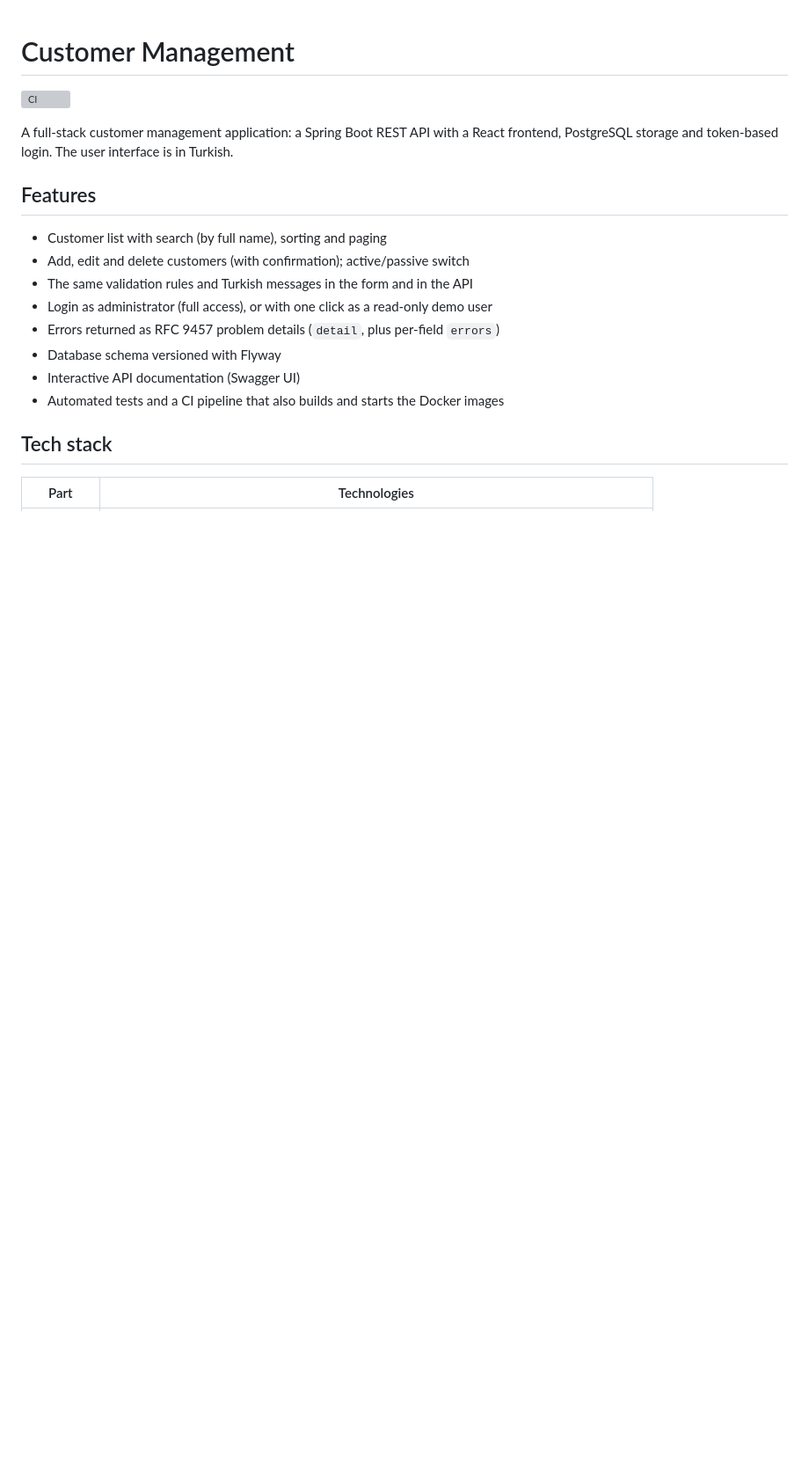
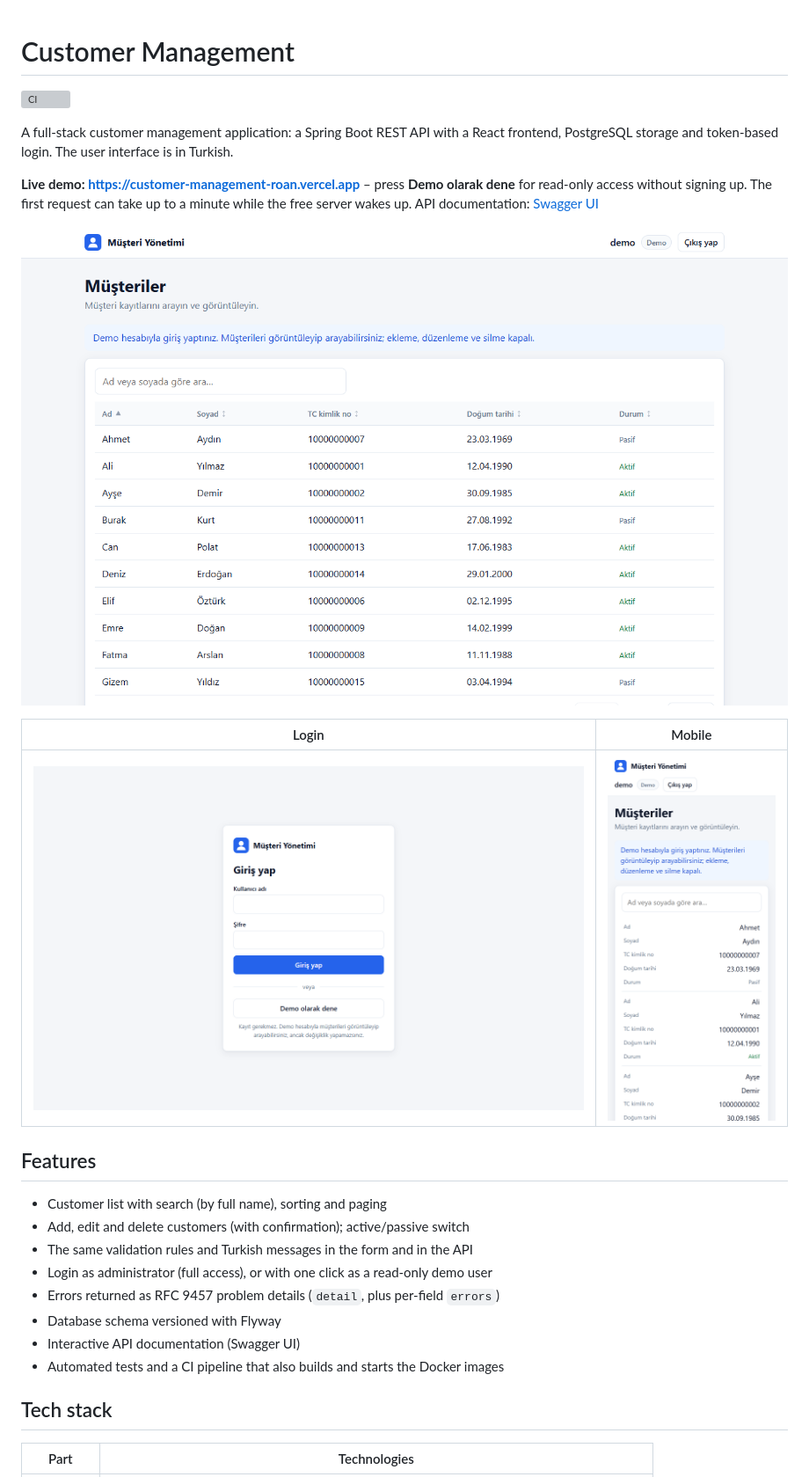
Before and after one commit to kubraaucar/customer-management-service, a Markdown page: README.md, the part around one of its changes. Shown at 88% size. Rendered like a GitHub page; pictures changed too: docs/screenshots/customers.png (added), docs/screenshots/login.png (added), docs/screenshots/mobile.png (added); blank space fills up the shorter version; grey boxes are pictures that could not be loaded.

Commit message:
Add live demo links and screenshots to README

```diff
--- a/README.md
+++ b/README.md
@@ -4,6 +4,16 @@
 
 A full-stack customer management application: a Spring Boot REST API with a React frontend,
 PostgreSQL storage and token-based login. The user interface is in Turkish.
+
+**Live demo: https://customer-management-roan.vercel.app** – press **Demo olarak dene** for read-only access
+without signing up. The first request can take up to a minute while the free server wakes up.
+API documentation: [Swagger UI](https://customer-management-api-8qu6.onrender.com/swagger-ui.html)
+
+![Customer list](docs/screenshots/customers.png)
+
+| Login | Mobile |
+| ----- | ------ |
+| ![Login page](docs/screenshots/login.png) | <img src="docs/screenshots/mobile.png" alt="Customer list on a phone" width="300"> |
 
 ## Features
 
```
Also changed, not shown: other parts of README.md (+8 -5 lines).
